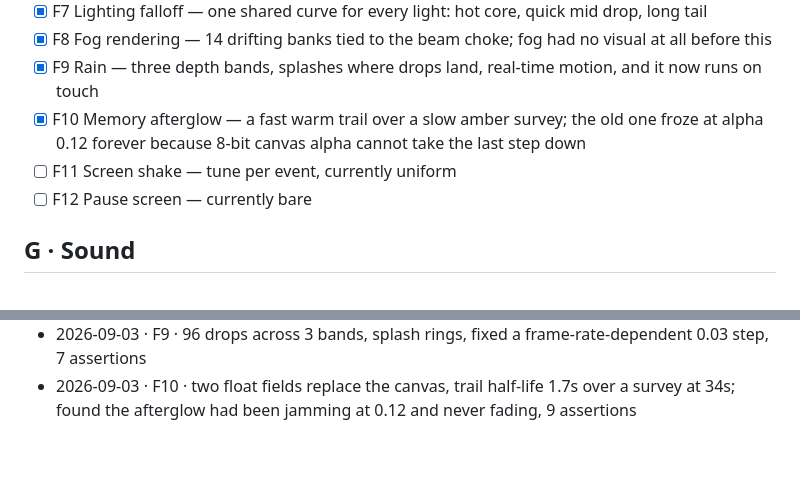
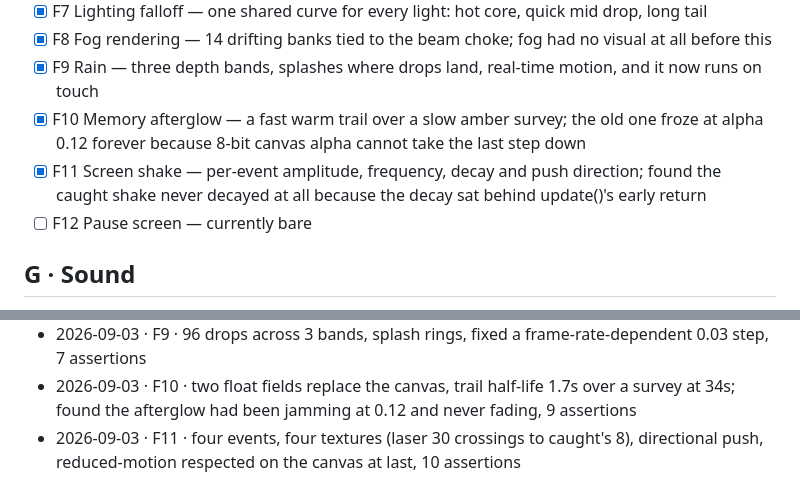
Before and after one commit to krabduke/flashpoint, a Markdown page: docs/BACKLOG.md, 2 parts joined by grey strips. Drawn GitHub-style; blank space fills up the shorter version.

Commit message:
Tick F11 in the backlog

```diff
--- a/docs/BACKLOG.md
+++ b/docs/BACKLOG.md
@@ -77,7 +77,7 @@ behaviour is assertable. Visual work gets a screenshot check instead.
 - [x] F8 Fog rendering — 14 drifting banks tied to the beam choke; fog had no visual at all before this
 - [x] F9 Rain — three depth bands, splashes where drops land, real-time motion, and it now runs on touch
 - [x] F10 Memory afterglow — a fast warm trail over a slow amber survey; the old one froze at alpha 0.12 forever because 8-bit canvas alpha cannot take the last step down
-- [ ] F11 Screen shake — tune per event, currently uniform
+- [x] F11 Screen shake — per-event amplitude, frequency, decay and push direction; found the caught shake never decayed at all because the decay sat behind update()'s early return
 - [ ] F12 Pause screen — currently bare
 
 ## G · Sound
@@ -151,3 +151,4 @@ Append one line per completed item: `date · id · commit · note`.
 - 2026-09-03 · F8 · fog banks roll through the room, screen brightness 67 clear vs 108 thick, 5 assertions
 - 2026-09-03 · F9 · 96 drops across 3 bands, splash rings, fixed a frame-rate-dependent 0.03 step, 7 assertions
 - 2026-09-03 · F10 · two float fields replace the canvas, trail half-life 1.7s over a survey at 34s; found the afterglow had been jamming at 0.12 and never fading, 9 assertions
+- 2026-09-03 · F11 · four events, four textures (laser 30 crossings to caught's 8), directional push, reduced-motion respected on the canvas at last, 10 assertions
```
